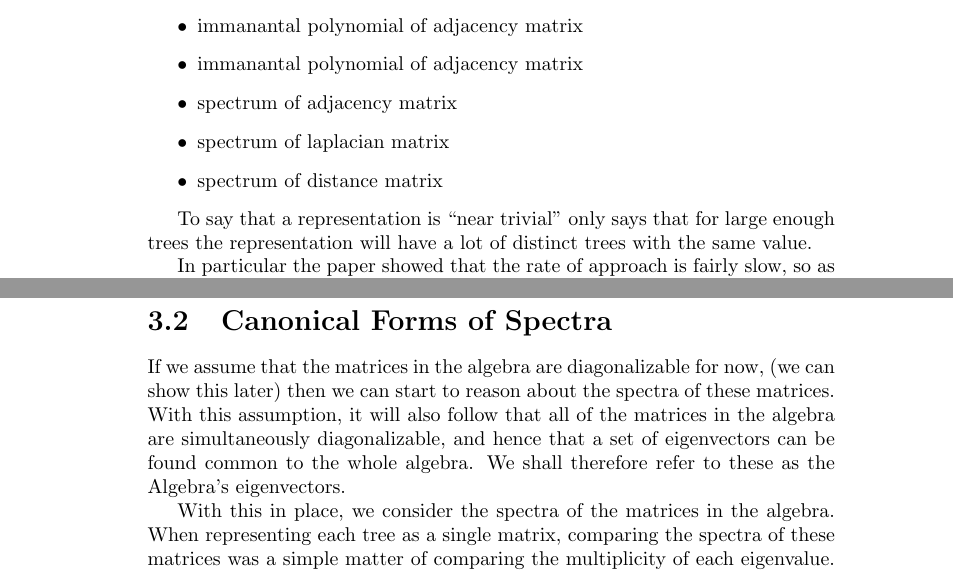
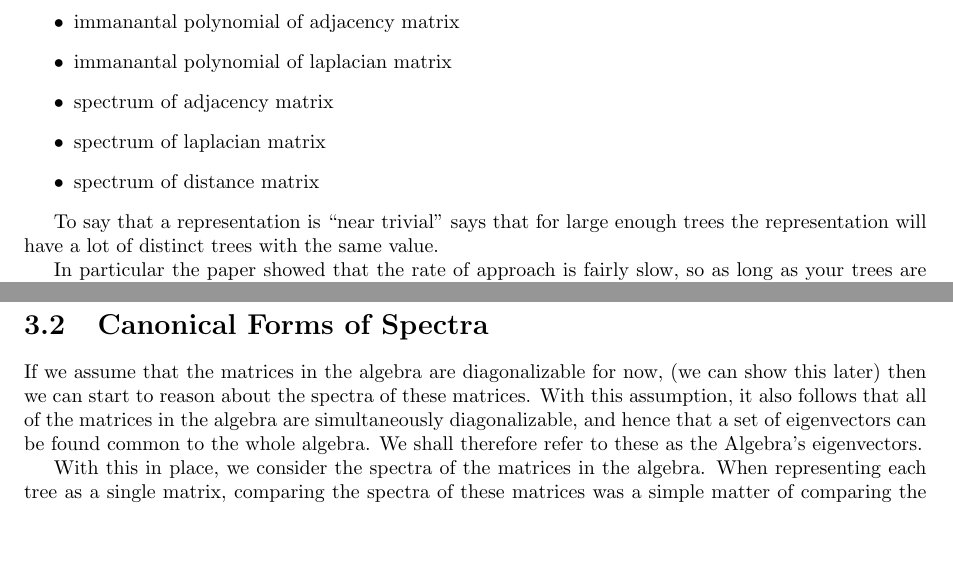
Before and after one commit to spiveeworks/treeshapes, a LaTeX document (report.tex): two parts of pages 2 and 8 of 23 before the commit and two parts of pages 2 and 7 of 17 after it, joined at a grey line, cut so that both start at the same text, the shorter picture padded with empty space. Compiled offline with pdfLaTeX.

Commit message:
notes from draft
some simple fixes, plus notes outlining everything else to do

```diff
--- a/report.tex
+++ b/report.tex
@@ -1,5 +1,5 @@
-\documentclass{report}
-\usepackage{amsmath, amssymb, amsthm, dsfont, qtree}
+\documentclass[10pt,a4paper]{report}
+\usepackage{fullpage, amsmath, amssymb, amsthm, dsfont, qtree}
 
 \DeclareMathOperator{\MRCA}{MRCA}
 
@@ -79,14 +79,14 @@ Clearly from this the paper has shown that the following 5 functions are what
 we will later define as ``near trivial'' representations:
 \begin{itemize}
 	\item immanantal polynomial of adjacency matrix
-	\item immanantal polynomial of adjacency matrix
+	\item immanantal polynomial of laplacian matrix
 	\item spectrum of adjacency matrix
 	\item spectrum of laplacian matrix
 	\item spectrum of distance matrix
 \end{itemize}
 
-To say that a representation is ``near trivial'' only says that for large
-enough trees the representation will have a lot of distinct trees with the same
+To say that a representation is ``near trivial'' says that for large enough
+trees the representation will have a lot of distinct trees with the same
 value.
 
 In particular the paper showed that the rate of approach is fairly slow, so as
@@ -382,7 +382,7 @@ might be useful.
 If we assume that the matrices in the algebra are diagonalizable for now, (we
 can show this later) then we can start to reason about the spectra of these
 matrices.
-With this assumption, it will also follow that all of the matrices in the
+With this assumption, it also follows that all of the matrices in the
 algebra are simultaneously diagonalizable, and hence that a set of eigenvectors
 can be found common to the whole algebra.
 We shall therefore refer to these as the Algebra's eigenvectors.
```
Also changed, not shown: report.pdf, report.tex (8 more changed lines), 2 other files.
